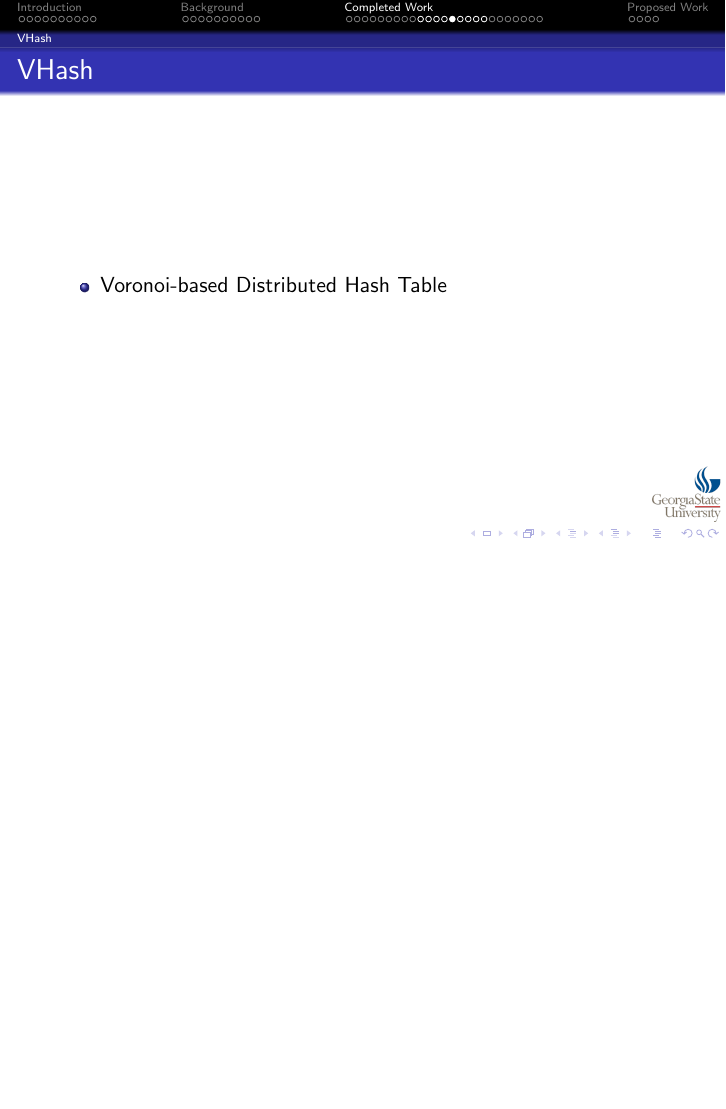
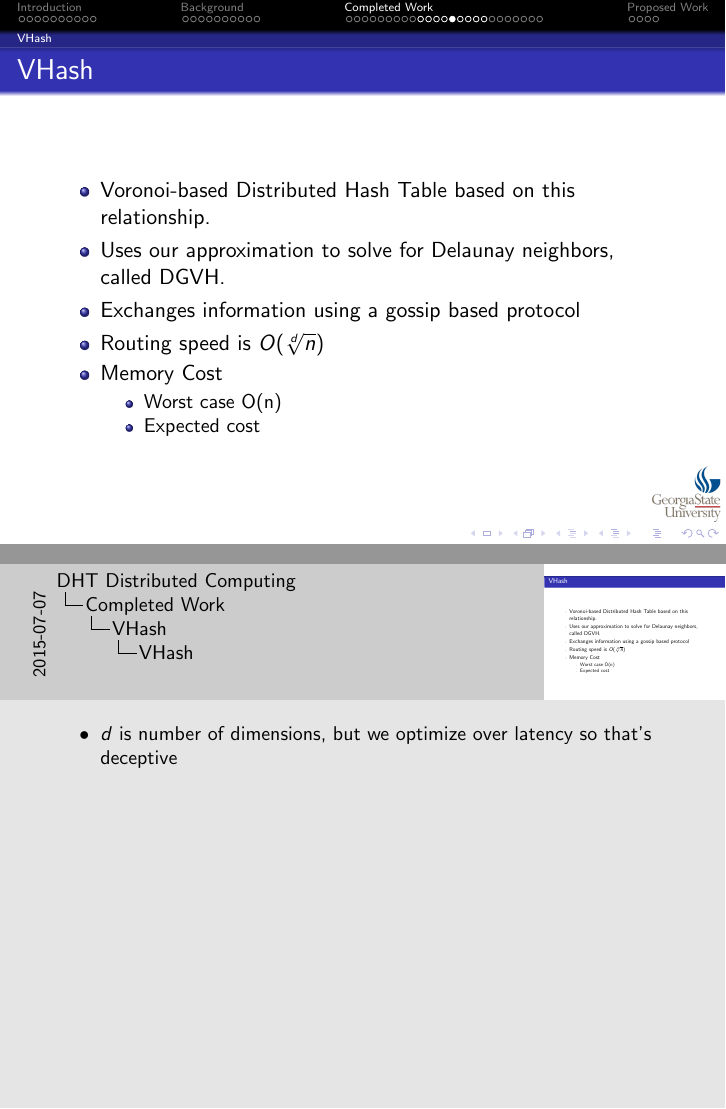
Before and after one commit to abrosen/notes, LaTeX slides (summaries/slides.tex): page 63 of 83 before the commit and pages 64 and 65 of 85 after it, the two joined at a grey line, the shorter picture padded with empty space. Compiled offline with pdfLaTeX.

Commit message:
some updates done quickly

```diff
--- a/summaries/slides.tex
+++ b/summaries/slides.tex
@@ -585,9 +597,21 @@ This makes ChordReduce an excellent platform for distributed and concurrent prog
 
 \begin{frame}{VHash}
 	\begin{itemize}
-		\item Voronoi-based Distributed Hash Table
+		\item Voronoi-based Distributed Hash Table based on this relationship.
+		\item Uses our approximation to solve for Delaunay neighbors, called DGVH.
+		\item Exchanges information using a gossip based protocol
+		\item Routing speed is $ O(\sqrt[d]{n} ) $
+		\item Memory Cost
+		\begin{itemize}
+			\item Worst case O(n)
+			\item Expected cost
+		\end{itemize}
 	\end{itemize}
 \end{frame}
+
+\note[itemize]{
+	\item $d$ is number of dimensions, but we optimize over latency so that's deceptive
+}
 
 \begin{frame}{Distributed Greedy Voronoi Heuristic}
 
```
Also changed, not shown: summaries/slides.tex (16 more changed lines).
